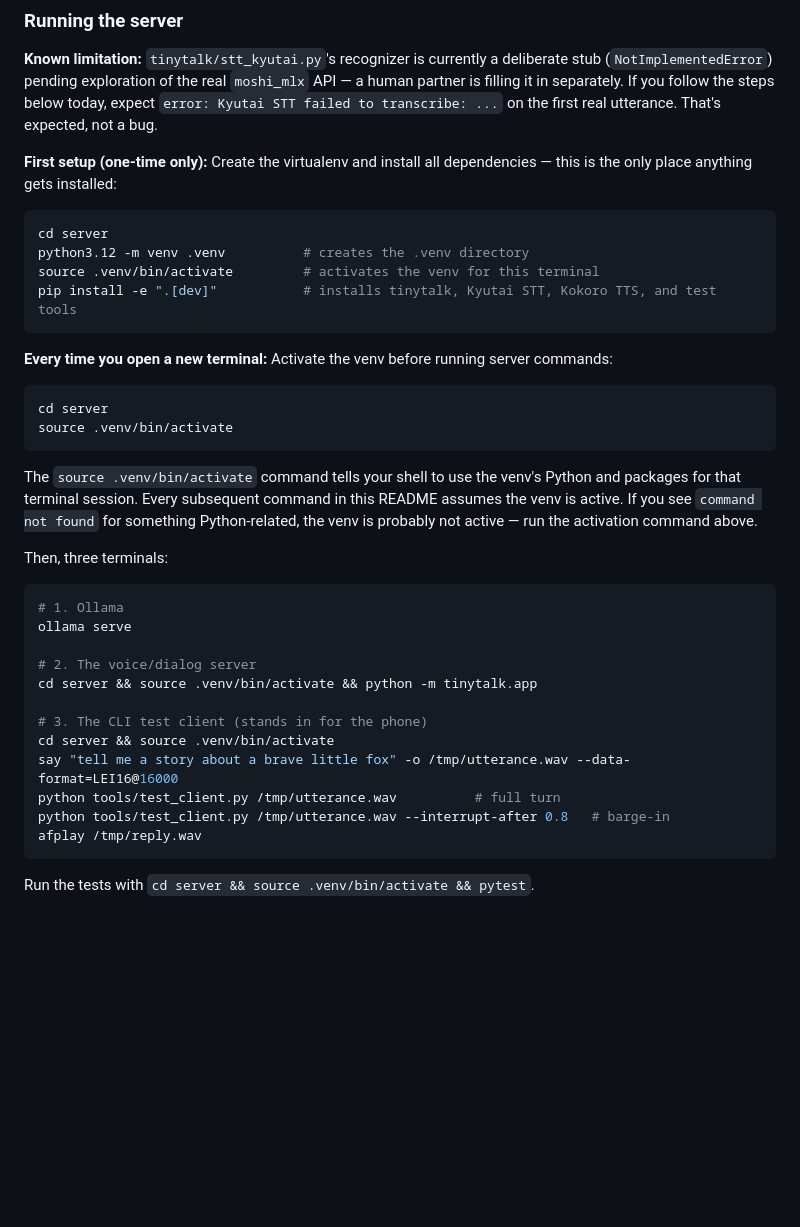
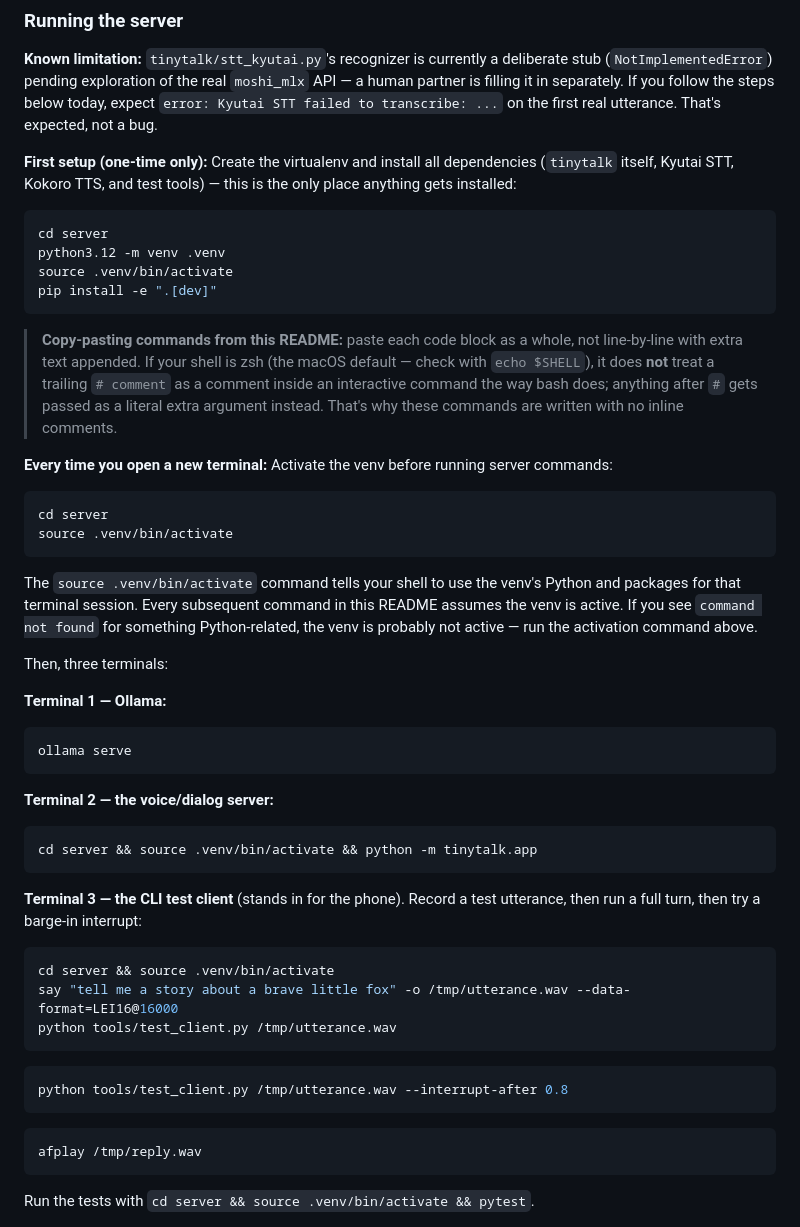
Before and after one commit to jessvb/tiny-talk-adventures, a Markdown page: README.md, the part around the change. GitHub-like rendering; blank space fills up the shorter version.

Commit message:
docs: remove inline shell comments from copy-pasteable command blocks
zsh (the macOS default shell) doesn't treat a trailing `# comment` as
a comment in interactive mode the way bash does -- pasting a command
with one appends the comment text as literal extra arguments. That's
exactly what happened when pip received a bare `#` as a requirement
and failed immediately.

Splits the three-terminal walkthrough into separate labeled blocks
with prose instead of comment-based numbering, and adds a note
explaining the zsh gotcha for anyone editing this file later.

Co-Authored-By: Claude Sonnet 5 <noreply@anthropic.com>
Claude-Session: https://claude.ai/code/session_01GXRiR6sf338BjHuqWVXt49

````diff
--- a/README.md
+++ b/README.md
@@ -131,14 +131,22 @@ you follow the steps below today, expect
 That's expected, not a bug.
 
 **First setup (one-time only):** Create the virtualenv and install all
-dependencies — this is the only place anything gets installed:
+dependencies (`tinytalk` itself, Kyutai STT, Kokoro TTS, and test tools) —
+this is the only place anything gets installed:
 
 ```bash
 cd server
-python3.12 -m venv .venv          # creates the .venv directory
-source .venv/bin/activate         # activates the venv for this terminal
-pip install -e ".[dev]"           # installs tinytalk, Kyutai STT, Kokoro TTS, and test tools
+python3.12 -m venv .venv
+source .venv/bin/activate
+pip install -e ".[dev]"
 ```
+
+> **Copy-pasting commands from this README:** paste each code block as a
+> whole, not line-by-line with extra text appended. If your shell is zsh
+> (the macOS default — check with `echo $SHELL`), it does **not** treat a
+> trailing `# comment` as a comment inside an interactive command the way
+> bash does; anything after `#` gets passed as a literal extra argument
+> instead. That's why these commands are written with no inline comments.
 
 **Every time you open a new terminal:** Activate the venv before running
 server commands:
@@ -156,18 +164,32 @@ activation command above.
 
 Then, three terminals:
 
+**Terminal 1 — Ollama:**
+
 ```bash
-# 1. Ollama
 ollama serve
+```
 
-# 2. The voice/dialog server
+**Terminal 2 — the voice/dialog server:**
+
+```bash
 cd server && source .venv/bin/activate && python -m tinytalk.app
+```
 
-# 3. The CLI test client (stands in for the phone)
+**Terminal 3 — the CLI test client** (stands in for the phone). Record a
+test utterance, then run a full turn, then try a barge-in interrupt:
+
+```bash
 cd server && source .venv/bin/activate
 say "tell me a story about a brave little fox" -o /tmp/utterance.wav --data-format=LEI16@16000
-python tools/test_client.py /tmp/utterance.wav          # full turn
-python tools/test_client.py /tmp/utterance.wav --interrupt-after 0.8   # barge-in
+python tools/test_client.py /tmp/utterance.wav
+```
+
+```bash
+python tools/test_client.py /tmp/utterance.wav --interrupt-after 0.8
+```
+
+```bash
 afplay /tmp/reply.wav
 ```
 
````
